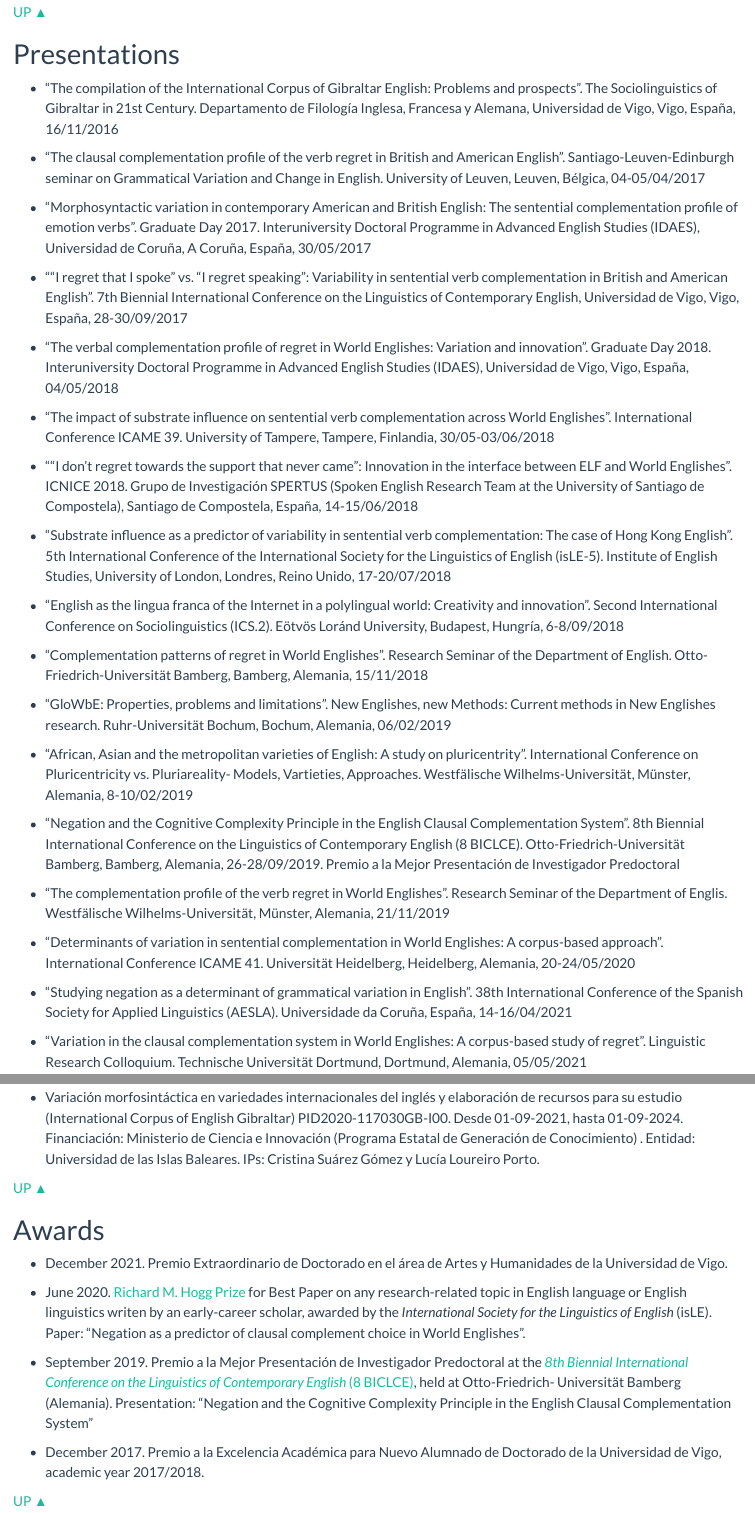
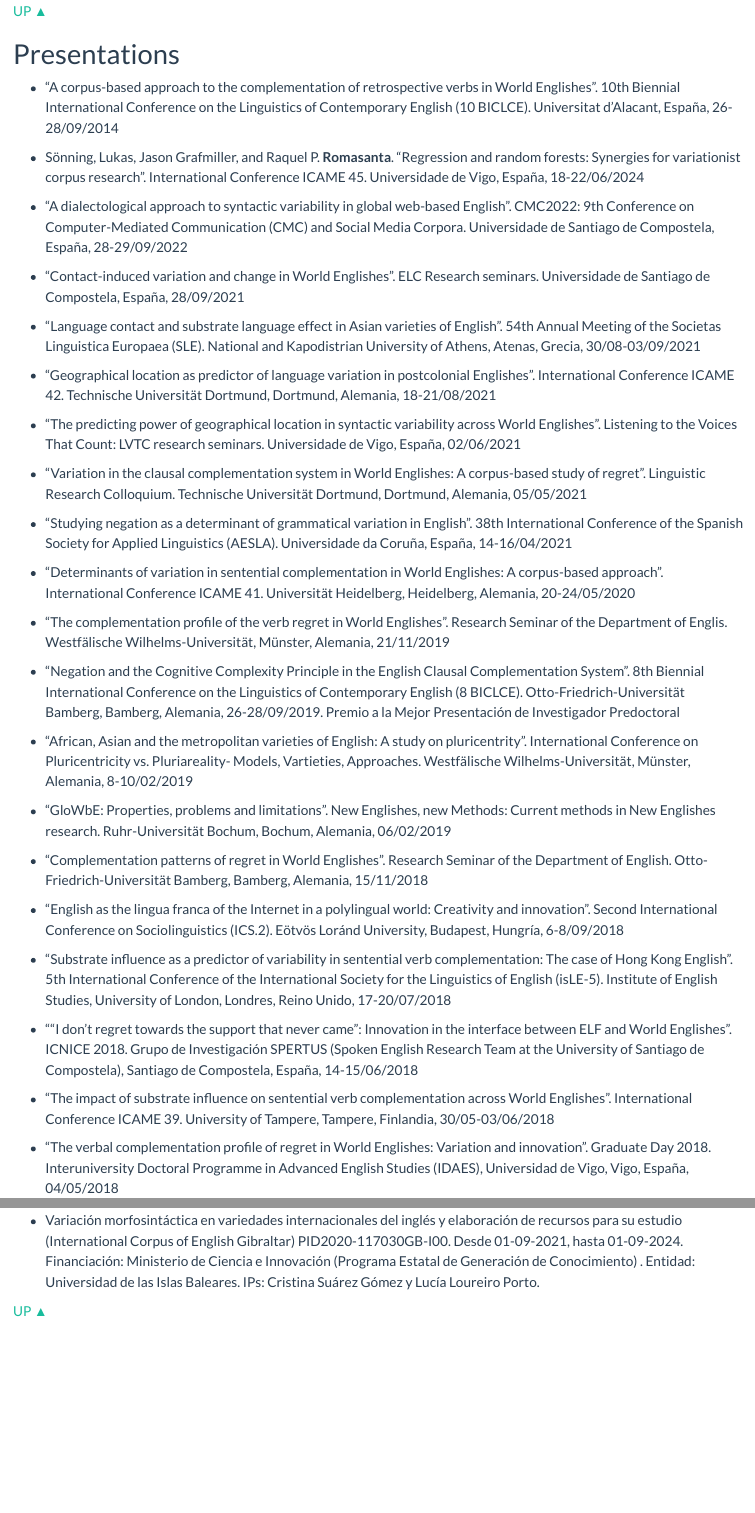
Before and after one commit to RaquelRomasanta/RaquelRomasanta.github.io, a Quarto document (research.qmd): the page in a window 1100 px wide, from 800 px down before the commit and from 860 px down after it, so that both start at the same text, and a second part further down, joined at a grey line. Rendered offline with R 4.5, knitr and Pandoc in place of Quarto, with nearby package versions.

Commit message:
Add files via upload

```diff
--- a/research.qmd
+++ b/research.qmd
@@ -68,4 +64,42 @@ editor: visual
 
 # Presentations
 
--   "The compilation of the International Corpus of Gibraltar English: Problems and prospects". The Sociolinguistics of Gibraltar in 21st Century. Departamento de Filología Inglesa, Francesa y Alemana, Universidad de Vigo, Vigo, España, 16/11/2016
+-   "A corpus-based approach to the complementation of retrospective verbs in World Englishes". 10th Biennial International Conference on the Linguistics of Contemporary English (10 BICLCE). Universitat d'Alacant, España, 26-28/09/2014
+
+-   Sönning, Lukas, Jason Grafmiller, and Raquel P. **Romasanta**. "Regression and random forests: Synergies for variationist corpus research". International Conference ICAME 45. Universidade de Vigo, España, 18-22/06/2024
+
+-   "A dialectological approach to syntactic variability in global web-based English". CMC2022: 9th Conference on Computer-Mediated Communication (CMC) and Social Media Corpora. Universidade de Santiago de Compostela, España, 28-29/09/2022
+
+-   "Contact-induced variation and change in World Englishes". ELC Research seminars. Universidade de Santiago de Compostela, España, 28/09/2021
+
+-   "Language contact and substrate language effect in Asian varieties of English". 54th Annual Meeting of the Societas Linguistica Europaea (SLE). National and Kapodistrian University of Athens, Atenas, Grecia, 30/08-03/09/2021
+
+-   "Geographical location as predictor of language variation in postcolonial Englishes". International Conference ICAME 42. Technische Universität Dortmund, Dortmund, Alemania, 18-21/08/2021
+
+-   "The predicting power of geographical location in syntactic variability across World Englishes". Listening to the Voices That Count: LVTC research seminars. Universidade de Vigo, España, 02/06/2021
+
+-   "Variation in the clausal complementation system in World Englishes: A corpus-based study of regret". Linguistic Research Colloquium. Technische Universität Dortmund, Dortmund, Alemania, 05/05/2021
+
+-   "Studying negation as a determinant of grammatical variation in English". 38th International Conference of the Spanish Society for Applied Linguistics (AESLA). Universidade da Coruña, España, 14-16/04/2021
+
+-   "Determinants of variation in sentential complementation in World Englishes: A corpus-based approach". International Conference ICAME 41. Universität Heidelberg, Heidelberg, Alemania, 20-24/05/2020
+
+-   "The complementation profile of the verb regret in World Englishes". Research Seminar of the Department of Englis. Westfälische Wilhelms-Universität, Münster, Alemania, 21/11/2019
+
+-   "Negation and the Cognitive Complexity Principle in the English Clausal Complementation System". 8th Biennial International Conference on the Linguistics of Contemporary English (8 BICLCE). Otto-Friedrich-Universität Bamberg, Bamberg, Alemania, 26-28/09/2019. Premio a la Mejor Presentación de Investigador Predoctoral
+
+-   "African, Asian and the metropolitan varieties of English: A study on pluricentrity". International Conference on Pluricentricity vs. Pluriareality- Models, Vartieties, Approaches. Westfälische Wilhelms-Universität, Münster, Alemania, 8-10/02/2019
+
+-   "GloWbE: Properties, problems and limitations". New Englishes, new Methods: Current methods in New Englishes research. Ruhr-Universität Bochum, Bochum, Alemania, 06/02/2019
+
+-   "Complementation patterns of regret in World Englishes". Research Seminar of the Department of English. Otto-Friedrich-Universität Bamberg, Bamberg, Alemania, 15/11/2018
+
+-   "English as the lingua franca of the Internet in a polylingual world: Creativity and innovation". Second International Conference on Sociolinguistics (ICS.2). Eötvös Loránd University, Budapest, Hungría, 6-8/09/2018
+
+-   "Substrate influence as a predictor of variability in sentential verb complementation: The case of Hong Kong English". 5th International Conference of the International Society for the Linguistics of English (isLE-5). Institute of English Studies, University of London, Londres, Reino Unido, 17-20/07/2018
+
+-   ""I don't regret towards the support that never came": Innovation in the interface between ELF and World Englishes". ICNICE 2018. Grupo de Investigación SPERTUS (Spoken English Research Team at the University of Santiago de Compostela), Santiago de Compostela, España, 14-15/06/2018
+
+-   "The impact of substrate influence on sentential verb complementation across World Englishes". International Conference ICAME 39. University of Tampere, Tampere, Finlandia, 30/05-03/06/2018
+
+-   "The verbal complementation profile of regret in World Englishes: Variation and innovation". Graduate Day 2018. Interuniversity Doctoral Programme in Advanced English Studies (IDAES), Universidad de Vigo, Vigo, España, 04/05/2018
@@ -72,32 +110,3 @@ editor: visual
 
 -   "The clausal complementation profile of the verb regret in British and American English". Santiago-Leuven-Edinburgh seminar on Grammatical Variation and Change in English. University of Leuven, Leuven, Bélgica, 04-05/04/2017
 
--   "Morphosyntactic variation in contemporary American and British English: The sentential complementation profile of emotion verbs". Graduate Day 2017. Interuniversity Doctoral Programme in Advanced English Studies (IDAES), Universidad de Coruña, A Coruña, España, 30/05/2017
-
--   ""I regret that I spoke" vs. "I regret speaking": Variability in sentential verb complementation in British and American English". 7th Biennial International Conference on the Linguistics of Contemporary English, Universidad de Vigo, Vigo, España, 28-30/09/2017
-
--   "The verbal complementation profile of regret in World Englishes: Variation and innovation". Graduate Day 2018. Interuniversity Doctoral Programme in Advanced English Studies (IDAES), Universidad de Vigo, Vigo, España, 04/05/2018
-
--   "The impact of substrate influence on sentential verb complementation across World Englishes". International Conference ICAME 39. University of Tampere, Tampere, Finlandia, 30/05-03/06/2018
-
--   ""I don't regret towards the support that never came": Innovation in the interface between ELF and World Englishes". ICNICE 2018. Grupo de Investigación SPERTUS (Spoken English Research Team at the University of Santiago de Compostela), Santiago de Compostela, España, 14-15/06/2018
-
--   "Substrate influence as a predictor of variability in sentential verb complementation: The case of Hong Kong English". 5th International Conference of the International Society for the Linguistics of English (isLE-5). Institute of English Studies, University of London, Londres, Reino Unido, 17-20/07/2018
-
--   "English as the lingua franca of the Internet in a polylingual world: Creativity and innovation". Second International Conference on Sociolinguistics (ICS.2). Eötvös Loránd University, Budapest, Hungría, 6-8/09/2018
-
--   "Complementation patterns of regret in World Englishes". Research Seminar of the Department of English. Otto-Friedrich-Universität Bamberg, Bamberg, Alemania, 15/11/2018
-
--   "GloWbE: Properties, problems and limitations". New Englishes, new Methods: Current methods in New Englishes research. Ruhr-Universität Bochum, Bochum, Alemania, 06/02/2019
-
--   "African, Asian and the metropolitan varieties of English: A study on pluricentrity". International Conference on Pluricentricity vs. Pluriareality- Models, Vartieties, Approaches. Westfälische Wilhelms-Universität, Münster, Alemania, 8-10/02/2019
-
--   "Negation and the Cognitive Complexity Principle in the English Clausal Complementation System". 8th Biennial International Conference on the Linguistics of Contemporary English (8 BICLCE). Otto-Friedrich-Universität Bamberg, Bamberg, Alemania, 26-28/09/2019. Premio a la Mejor Presentación de Investigador Predoctoral
-
--   "The complementation profile of the verb regret in World Englishes". Research Seminar of the Department of Englis. Westfälische Wilhelms-Universität, Münster, Alemania, 21/11/2019
-
--   "Determinants of variation in sentential complementation in World Englishes: A corpus-based approach". International Conference ICAME 41. Universität Heidelberg, Heidelberg, Alemania, 20-24/05/2020
-
--   "Studying negation as a determinant of grammatical variation in English". 38th International Conference of the Spanish Society for Applied Linguistics (AESLA). Universidade da Coruña, España, 14-16/04/2021
-
--   "Variation in the clausal complementation system in World Englishes: A corpus-based study of regret". Linguistic Research Colloquium. Technische Universität Dortmund, Dortmund, Alemania, 05/05/2021
@@ -137,17 +137,3 @@ editor: visual
 -   Variación morfosintáctica en variedades internacionales del inglés y elaboración de recursos para su estudio (International Corpus of English Gibraltar) PID2020-117030GB-I00. Desde 01-09-2021, hasta 01-09-2024. Financiación: Ministerio de Ciencia e Innovación (Programa Estatal de Generación de Conocimiento) . Entidad: Universidad de las Islas Baleares. IPs: Cristina Suárez Gómez y Lucía Loureiro Porto.
 
 <p><a href="#Top">UP ▲</a></p>
-
-<p><a id="Awards" name="Awards"></a></p>
-
-# Awards
-
--   December 2021. Premio Extraordinario de Doctorado en el área de Artes y Humanidades de la Universidad de Vigo.
-
--   June 2020. [Richard M. Hogg Prize](https://www.isle-linguistics.org/activities/richard-m-hogg-prize) for Best Paper on any research-related topic in English language or English linguistics writen by an early-career scholar, awarded by the *International Society for the Linguistics of English* (isLE). Paper: "Negation as a predictor of clausal complement choice in World Englishes".
-
--   September 2019. Premio a la Mejor Presentación de Investigador Predoctoral at the [*8th Biennial International Conference on the Linguistics of Contemporary English* (8 BICLCE)](https://www.uni-bamberg.de/en/eng-ling/biclce-2019/), held at Otto-Friedrich- Universität Bamberg (Alemania). Presentation: "Negation and the Cognitive Complexity Principle in the English Clausal Complementation System"
-
--   December 2017. Premio a la Excelencia Académica para Nuevo Alumnado de Doctorado de la Universidad de Vigo, academic year 2017/2018.
-
-<p><a href="#Top">UP ▲</a></p>
```
Also changed, not shown: research.qmd (23 more changed lines).
